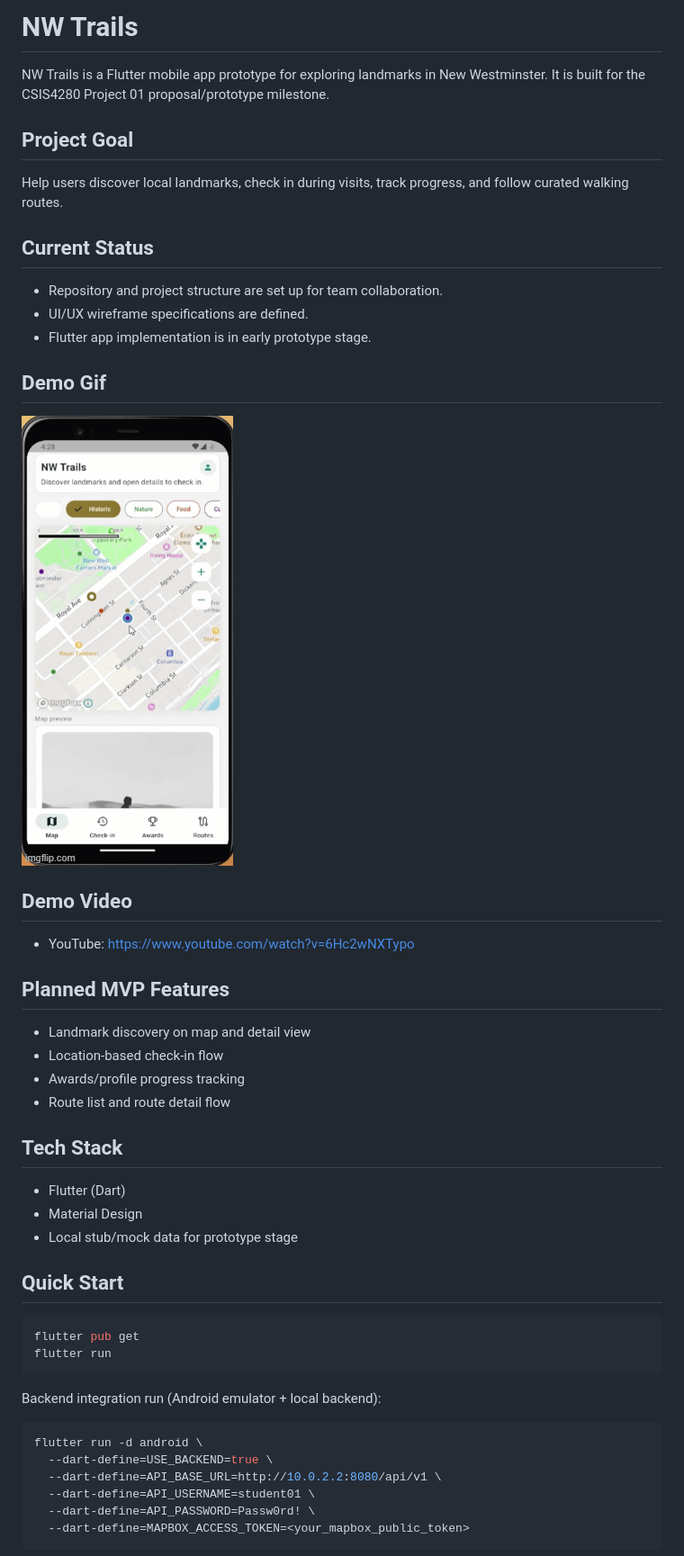
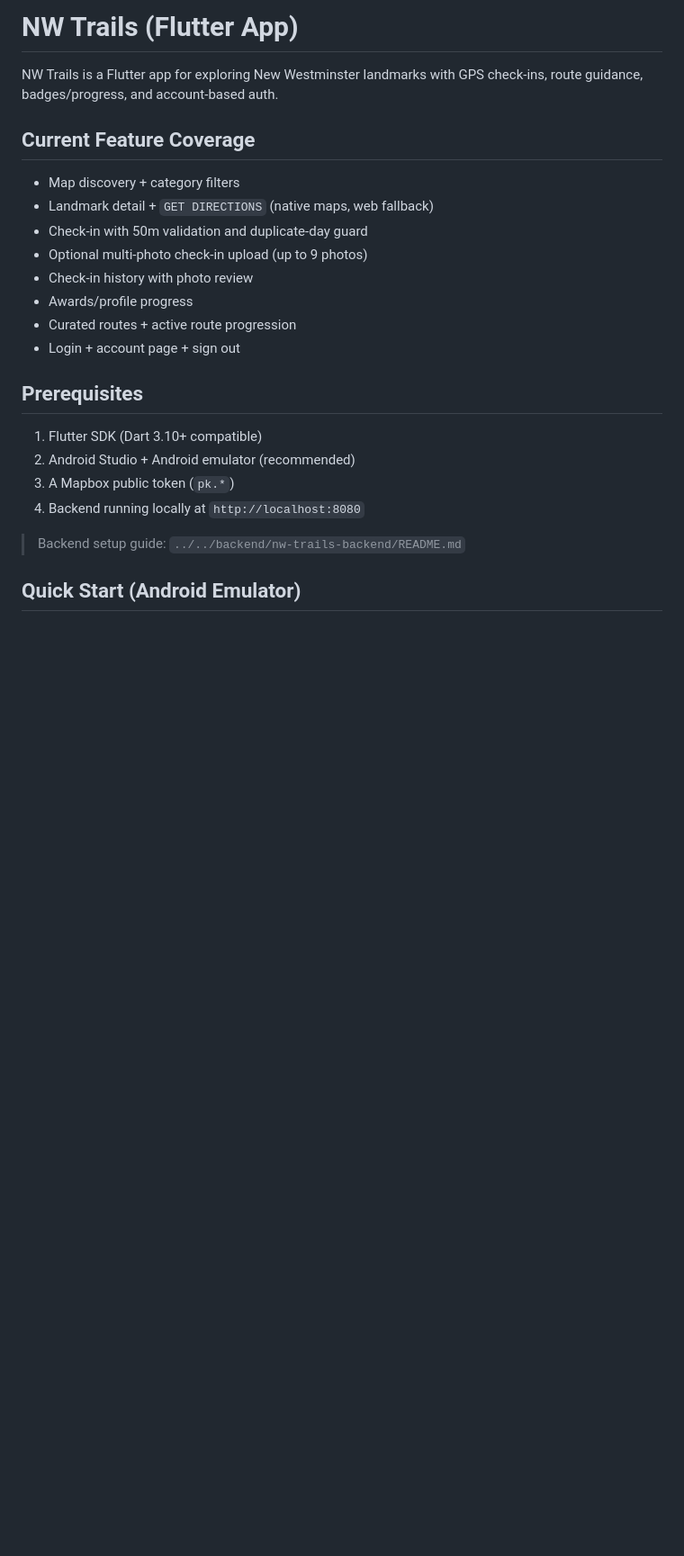
Before and after one commit to dongzhang2077/nw_trails, a Markdown page: README.md, the part around one of its changes. Shown at 90% size. Drawn GitHub-style; blank space fills up the shorter version.

````diff
--- a/README.md
+++ b/README.md
@@ -1,54 +1,26 @@
-# NW Trails
+# NW Trails (Flutter App)
 
-NW Trails is a Flutter mobile app prototype for exploring landmarks in New Westminster.
-It is built for the CSIS4280 Project 01 proposal/prototype milestone.
+NW Trails is a Flutter app for exploring New Westminster landmarks with GPS check-ins, route guidance, badges/progress, and account-based auth.
 
-## Project Goal
+## Current Feature Coverage
 
-Help users discover local landmarks, check in during visits, track progress, and follow curated walking routes.
+- Map discovery + category filters
+- Landmark detail + `GET DIRECTIONS` (native maps, web fallback)
+- Check-in with 50m validation and duplicate-day guard
+- Optional multi-photo check-in upload (up to 9 photos)
+- Check-in history with photo review
+- Awards/profile progress
+- Curated routes + active route progression
+- Login + account page + sign out
 
-## Current Status
+## Prerequisites
 
-- Repository and project structure are set up for team collaboration.
-- UI/UX wireframe specifications are defined.
-- Flutter app implementation is in early prototype stage.
+1. Flutter SDK (Dart 3.10+ compatible)
+2. Android Studio + Android emulator (recommended)
+3. A Mapbox public token (`pk.*`)
+4. Backend running locally at `http://localhost:8080`
 
-## Demo Gif
-![mw_trails](allmej.gif)
+> Backend setup guide: `../../backend/nw-trails-backend/README.md`
 
+## Quick Start (Android Emulator)
 
-## Demo Video
-
-- YouTube: https://www.youtube.com/watch?v=6Hc2wNXTypo
-
-## Planned MVP Features
-
-- Landmark discovery on map and detail view
-- Location-based check-in flow
-- Awards/profile progress tracking
-- Route list and route detail flow
-
-## Tech Stack
-
-- Flutter (Dart)
-- Material Design
-- Local stub/mock data for prototype stage
-
-## Quick Start
-
-```bash
-flutter pub get
-flutter run
-```
-
-Backend integration run (Android emulator + local backend):
-
-```bash
-flutter run -d android \
-  --dart-define=USE_BACKEND=true \
-  --dart-define=API_BASE_URL=http://10.0.2.2:8080/api/v1 \
-  --dart-define=API_USERNAME=student01 \
-  --dart-define=API_PASSWORD=Passw0rd! \
-  --dart-define=MAPBOX_ACCESS_TOKEN=<your_mapbox_public_token>
-```
-
````
Also changed, not shown: other parts of README.md (+48 -102 lines).
